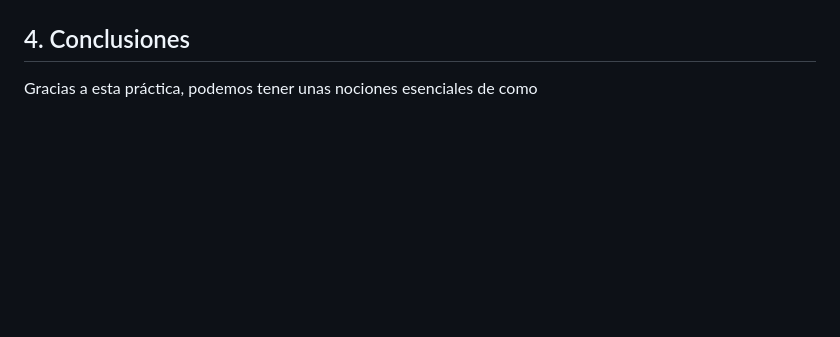
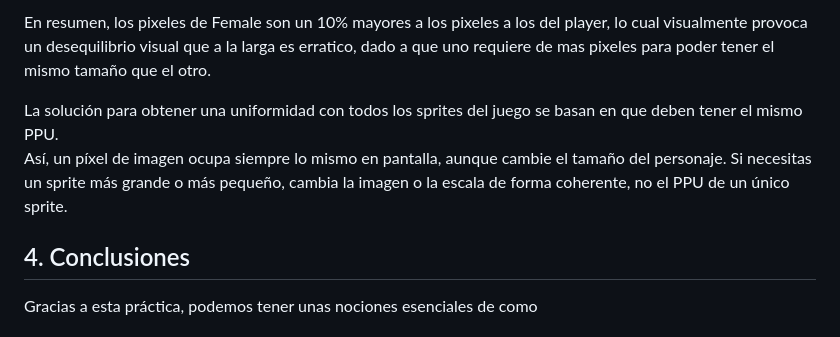
Before and after one commit to alu0101313313/FDV, a Markdown page: README.MD, the part around one of its changes. Rendered like a GitHub page; blank space fills up the shorter version.

```diff
--- a/README.MD
+++ b/README.MD
@@ -250,3 +265,7 @@ En mi caso escogere 98, dado a que al tener una altura inferior en pixeles, se o
+En resumen, los pixeles de Female son un 10% mayores a los pixeles a los del player, lo cual visualmente provoca un desequilibrio visual que a la larga es erratico, dado a que uno requiere de mas pixeles para poder tener el mismo tamaño que el otro.
+
+La solución para obtener una uniformidad con todos los sprites del juego se basan en que deben tener el mismo PPU.
+Así, un píxel de imagen ocupa siempre lo mismo en pantalla, aunque cambie el tamaño del personaje. Si necesitas un sprite más grande o más pequeño, cambia la imagen o la escala de forma coherente, no el PPU de un único sprite.
 
 
 
```
Also changed, not shown: other parts of README.MD (+16 -1 lines), Media/comparacion_con_scale.png (added), Media/comparacion_sin_escala.png (added), 4 other files.
